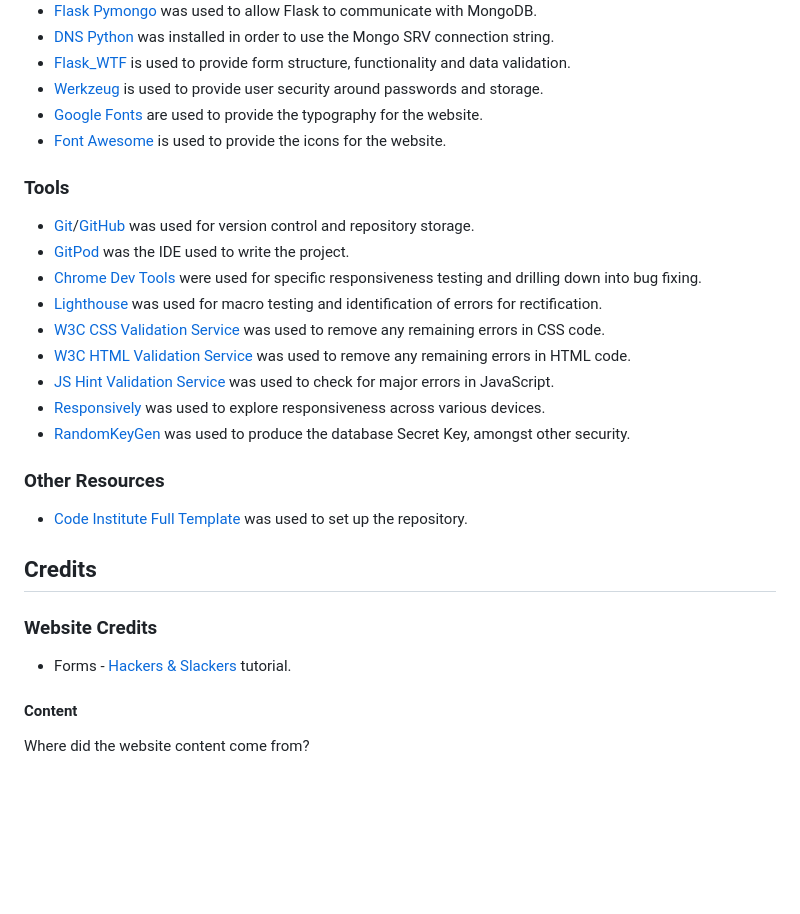
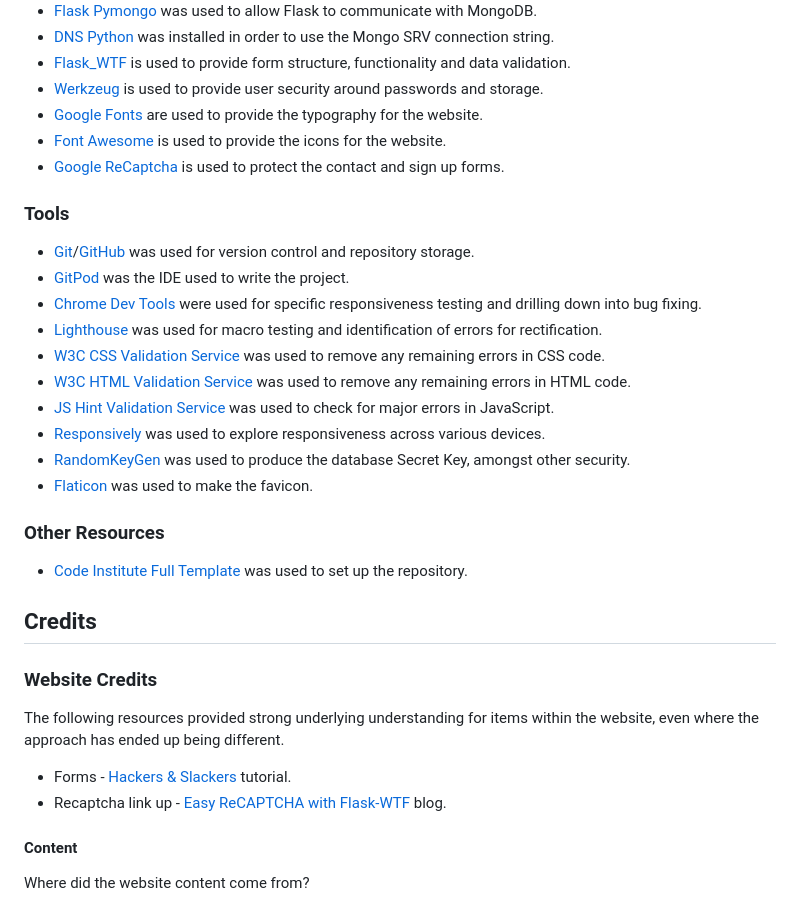
Before and after one commit to lilblupig/imprint, a Markdown page: README.md, the part around the change. Rendered like a GitHub page; blank space fills up the shorter version.

Commit message:
Add camera favicon

```diff
--- a/README.md
+++ b/README.md
@@ -280,6 +280,7 @@ You can find more information on cloning a repository from GitHub [here](https:/
 * [Werkzeug](https://werkzeug.palletsprojects.com/en/2.0.x/) is used to provide user security around passwords and storage.
 * [Google Fonts](https://fonts.google.com/) are used to provide the typography for the website.
 * [Font Awesome](https://fontawesome.com/) is used to provide the icons for the website.
+* [Google ReCaptcha](https://www.google.com/recaptcha/) is used to protect the contact and sign up forms.
 
 ### **Tools**
 * [Git](https://git-scm.com/)/[GitHub](https://github.com/) was used for version control and repository storage.
@@ -291,6 +292,7 @@ You can find more information on cloning a repository from GitHub [here](https:/
 * [JS Hint Validation Service](https://jshint.com/) was used to check for major errors in JavaScript.
 * [Responsively](https://responsively.app/) was used to explore responsiveness across various devices.
 * [RandomKeyGen](https://randomkeygen.com/) was used to produce the database Secret Key, amongst other security.
+* [Flaticon](https://www.flaticon.com/) was used to make the favicon.
 
 ### **Other Resources**
 * [Code Institute Full Template](https://github.com/Code-Institute-Org/gitpod-full-template) was used to set up the repository.
@@ -298,7 +300,9 @@ You can find more information on cloning a repository from GitHub [here](https:/
 ## Credits
 
 ### **Website Credits**
+The following resources provided strong underlying understanding for items within the website, even where the approach has ended up being different.
 * Forms - [Hackers & Slackers](https://hackersandslackers.com/flask-wtforms-forms/) tutorial.
+* Recaptcha link up - [Easy ReCAPTCHA with Flask-WTF](https://john.soban.ski/add-recaptcha-to-your-flask-application.html) blog.
 
 #### Content
 Where did the website content come from?
```
Also changed, not shown: static/images/favicon.png (added), 1 other file.
